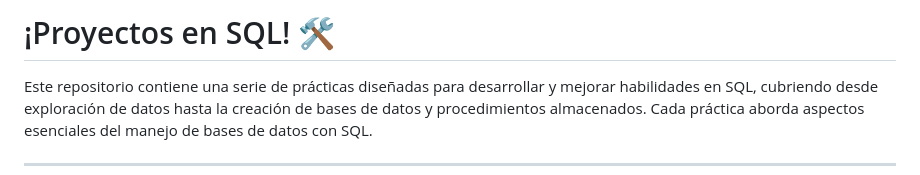
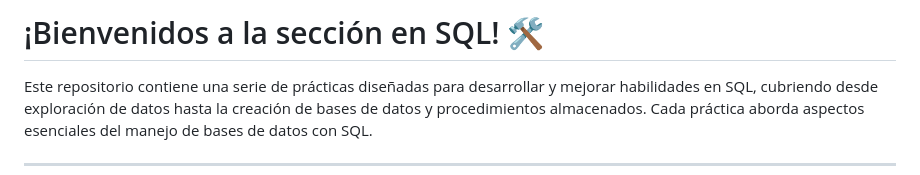
Before and after one commit to GRB55/Practicas, a Markdown page: SQL/README.md, the part around the change. GitHub-like rendering.

```diff
--- a/SQL/README.md
+++ b/SQL/README.md
@@ -1,4 +1,4 @@
-# ¡Proyectos en SQL! 🛠️
+# ¡Bienvenidos a la sección en SQL! 🛠️
 
 Este repositorio contiene una serie de prácticas diseñadas para desarrollar y mejorar habilidades en SQL, cubriendo desde exploración de datos hasta la creación de bases de datos y procedimientos almacenados. Cada práctica aborda aspectos esenciales del manejo de bases de datos con SQL.
 
```
